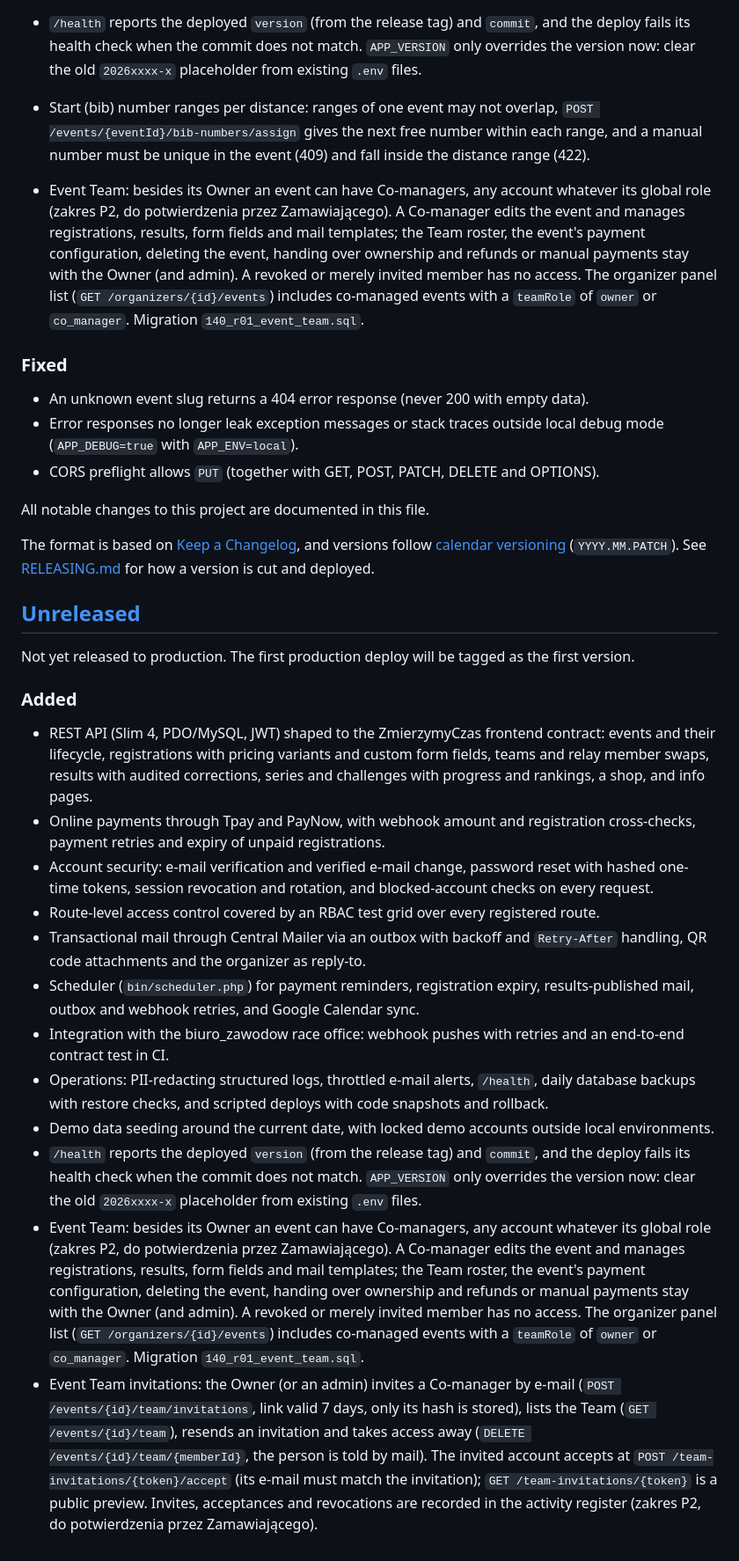
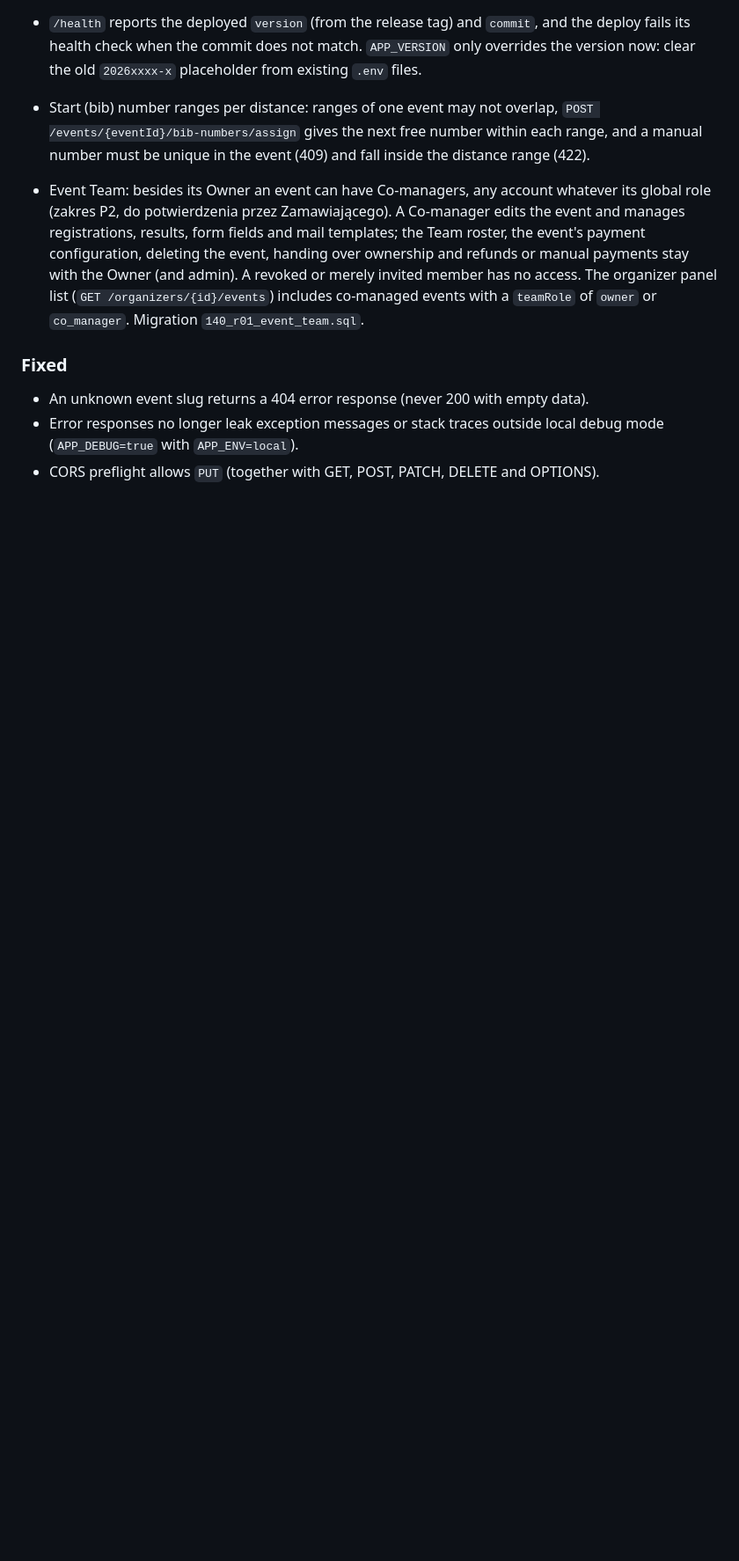
Before and after one commit to Aberratio/eventflow-server, a Markdown page: CHANGELOG.md, the part around one of its changes. Shown at 88% size. GitHub-like rendering; blank space fills up the shorter version.

Commit message:
Merge master and keep a single Event Team changelog entry

```diff
--- a/CHANGELOG.md
+++ b/CHANGELOG.md
@@ -140,65 +140,3 @@ as the first version.
   OPTIONS).
 
 [Unreleased]: https://github.com/Aberratio/eventflow-server/commits/master
-All notable changes to this project are documented in this file.
-
-The format is based on [Keep a Changelog](https://keepachangelog.com/en/1.1.0/),
-and versions follow [calendar versioning](https://calver.org/)
-(`YYYY.MM.PATCH`). See [RELEASING.md](RELEASING.md) for how a version is cut
-and deployed.
-
-## [Unreleased]
-
-Not yet released to production. The first production deploy will be tagged
-as the first version.
-
-### Added
-
-- REST API (Slim 4, PDO/MySQL, JWT) shaped to the ZmierzymyCzas frontend
-  contract: events and their lifecycle, registrations with pricing variants
-  and custom form fields, teams and relay member swaps, results with audited
-  corrections, series and challenges with progress and rankings, a shop, and
-  info pages.
-- Online payments through Tpay and PayNow, with webhook amount and
-  registration cross-checks, payment retries and expiry of unpaid
-  registrations.
-- Account security: e-mail verification and verified e-mail change, password
-  reset with hashed one-time tokens, session revocation and rotation, and
-  blocked-account checks on every request.
-- Route-level access control covered by an RBAC test grid over every
-  registered route.
-- Transactional mail through Central Mailer via an outbox with backoff and
-  `Retry-After` handling, QR code attachments and the organizer as reply-to.
-- Scheduler (`bin/scheduler.php`) for payment reminders, registration expiry,
-  results-published mail, outbox and webhook retries, and Google Calendar
-  sync.
-- Integration with the biuro_zawodow race office: webhook pushes with retries
-  and an end-to-end contract test in CI.
-- Operations: PII-redacting structured logs, throttled e-mail alerts,
-  `/health`, daily database backups with restore checks, and scripted deploys
-  with code snapshots and rollback.
-- Demo data seeding around the current date, with locked demo accounts
-  outside local environments.
-- `/health` reports the deployed `version` (from the release tag) and
-  `commit`, and the deploy fails its health check when the commit does not
-  match. `APP_VERSION` only overrides the version now: clear the old
-  `2026xxxx-x` placeholder from existing `.env` files.
-- Event Team: besides its Owner an event can have Co-managers, any account
-  whatever its global role (zakres P2, do potwierdzenia przez Zamawiającego).
-  A Co-manager edits the event and manages registrations, results, form
-  fields and mail templates; the Team roster, the event's payment
-  configuration, deleting the event, handing over ownership and refunds or
-  manual payments stay with the Owner (and admin). A revoked or merely
-  invited member has no access. The organizer panel list
-  (`GET /organizers/{id}/events`) includes co-managed events with a
-  `teamRole` of `owner` or `co_manager`. Migration `140_r01_event_team.sql`.
-- Event Team invitations: the Owner (or an admin) invites a Co-manager by
-  e-mail (`POST /events/{id}/team/invitations`, link valid 7 days, only its
-  hash is stored), lists the Team (`GET /events/{id}/team`), resends an
-  invitation and takes access away (`DELETE /events/{id}/team/{memberId}`,
-  the person is told by mail). The invited account accepts at
-  `POST /team-invitations/{token}/accept` (its e-mail must match the
-  invitation); `GET /team-invitations/{token}` is a public preview. Invites,
-  acceptances and revocations are recorded in the activity register
-  (zakres P2, do potwierdzenia przez Zamawiającego).
-
```
Also changed, not shown: other parts of CHANGELOG.md (+0 -1 lines).
